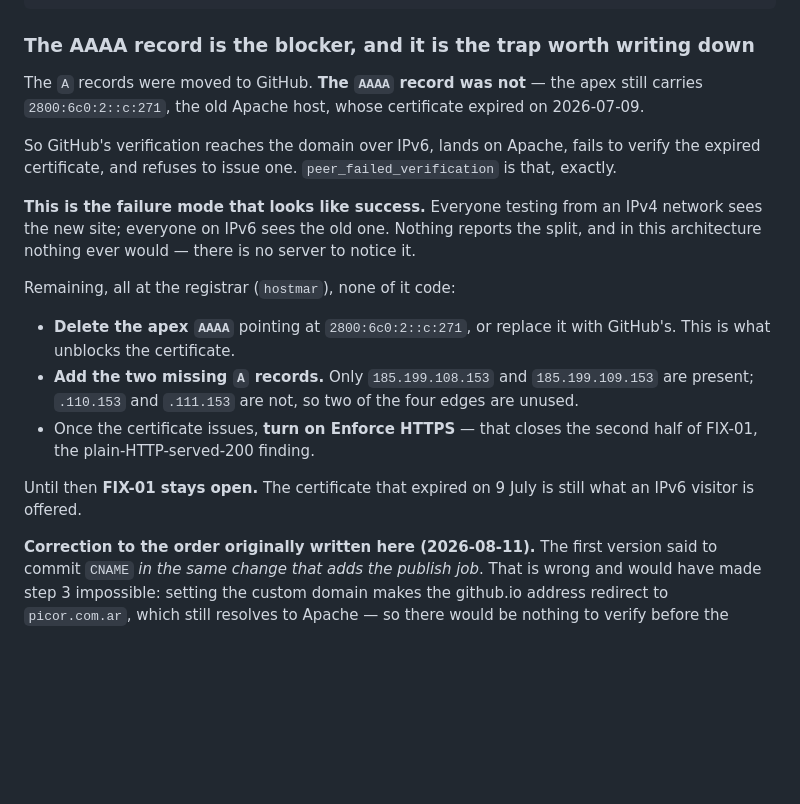
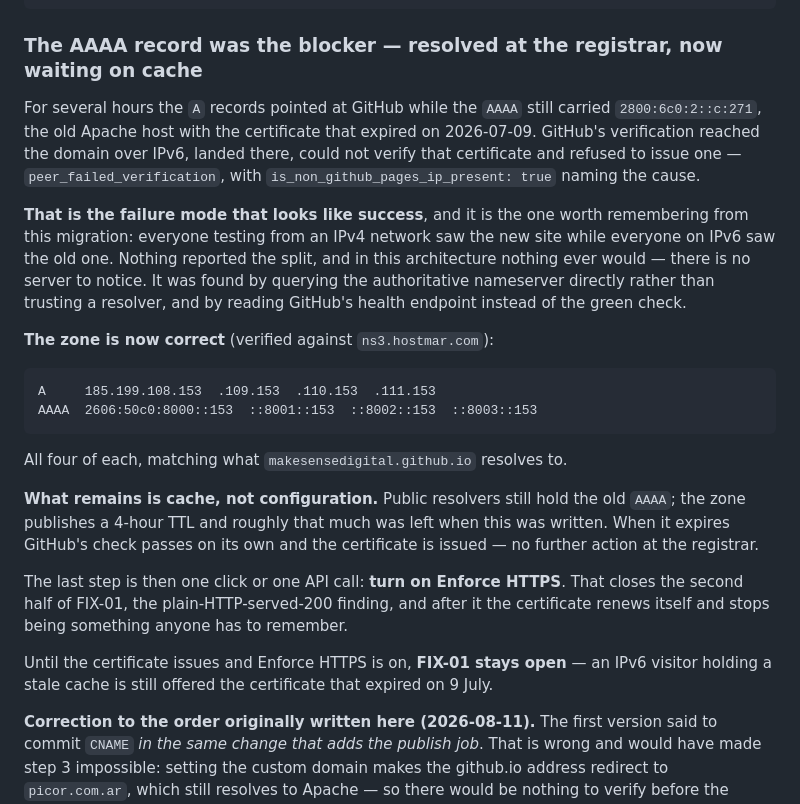
Before and after one commit to makesensedigital/picor, a Markdown page: docs/open-definitions.md, the part around the change. GitHub-like rendering; blank space fills up the shorter version.

Commit message:
docs(open-03): DNS is correct; the remaining wait is cache, not configuration
The zone at ns3.hostmar.com now carries all four GitHub A records and all four
AAAA, matching what makesensedigital.github.io resolves to. The stale AAAA that
was pointing at the old Apache host — and blocking certificate issuance with
peer_failed_verification — is gone from the zone.

Public resolvers still hold it: 4-hour TTL, roughly that much left. When it
expires GitHub's domain check passes by itself and issues the certificate. No
further action at the registrar.

Recorded the failure mode itself, because it is the one worth carrying out of
this migration: with A moved and AAAA stale, IPv4 visitors saw the new site and
IPv6 visitors saw the old one, and nothing anywhere reported the split. It was
found by querying the authoritative nameserver directly and reading GitHub's
health endpoint, not by trusting a green check or a local resolver.

Assisted-By: Claude Opus 5 (1M context)
Co-Authored-By: Claude Opus 5 (1M context) <noreply@anthropic.com>

````diff
--- a/docs/open-definitions.md
+++ b/docs/open-definitions.md
@@ -94,29 +94,39 @@ is_https_eligible              False
 https_error                    peer_failed_verification
 ```
 
-### The AAAA record is the blocker, and it is the trap worth writing down
+### The AAAA record was the blocker — resolved at the registrar, now waiting on cache
 
-The `A` records were moved to GitHub. **The `AAAA` record was not** — the apex still carries
-`2800:6c0:2::c:271`, the old Apache host, whose certificate expired on 2026-07-09.
+For several hours the `A` records pointed at GitHub while the `AAAA` still carried
+`2800:6c0:2::c:271`, the old Apache host with the certificate that expired on 2026-07-09. GitHub's
+verification reached the domain over IPv6, landed there, could not verify that certificate and
+refused to issue one — `peer_failed_verification`, with `is_non_github_pages_ip_present: true`
+naming the cause.
 
-So GitHub's verification reaches the domain over IPv6, lands on Apache, fails to verify the expired
-certificate, and refuses to issue one. `peer_failed_verification` is that, exactly.
+**That is the failure mode that looks like success**, and it is the one worth remembering from this
+migration: everyone testing from an IPv4 network saw the new site while everyone on IPv6 saw the
+old one. Nothing reported the split, and in this architecture nothing ever would — there is no
+server to notice. It was found by querying the authoritative nameserver directly rather than
+trusting a resolver, and by reading GitHub's health endpoint instead of the green check.
 
-**This is the failure mode that looks like success.** Everyone testing from an IPv4 network sees the
-new site; everyone on IPv6 sees the old one. Nothing reports the split, and in this architecture
-nothing ever would — there is no server to notice it.
+**The zone is now correct** (verified against `ns3.hostmar.com`):
 
-Remaining, all at the registrar (`hostmar`), none of it code:
+```
+A     185.199.108.153  .109.153  .110.153  .111.153
+AAAA  2606:50c0:8000::153  ::8001::153  ::8002::153  ::8003::153
+```
 
-- **Delete the apex `AAAA`** pointing at `2800:6c0:2::c:271`, or replace it with GitHub's. This is
-  what unblocks the certificate.
-- **Add the two missing `A` records.** Only `185.199.108.153` and `185.199.109.153` are present;
-  `.110.153` and `.111.153` are not, so two of the four edges are unused.
-- Once the certificate issues, **turn on Enforce HTTPS** — that closes the second half of FIX-01,
-  the plain-HTTP-served-200 finding.
+All four of each, matching what `makesensedigital.github.io` resolves to.
 
-Until then **FIX-01 stays open.** The certificate that expired on 9 July is still what an IPv6
-visitor is offered.
+**What remains is cache, not configuration.** Public resolvers still hold the old `AAAA`; the zone
+publishes a 4-hour TTL and roughly that much was left when this was written. When it expires
+GitHub's check passes on its own and the certificate is issued — no further action at the registrar.
+
+The last step is then one click or one API call: **turn on Enforce HTTPS**. That closes the second
+half of FIX-01, the plain-HTTP-served-200 finding, and after it the certificate renews itself and
+stops being something anyone has to remember.
+
+Until the certificate issues and Enforce HTTPS is on, **FIX-01 stays open** — an IPv6 visitor
+holding a stale cache is still offered the certificate that expired on 9 July.
 
 **Correction to the order originally written here (2026-08-11).** The first version said to commit
 `CNAME` *in the same change that adds the publish job*. That is wrong and would have made step 3
````
